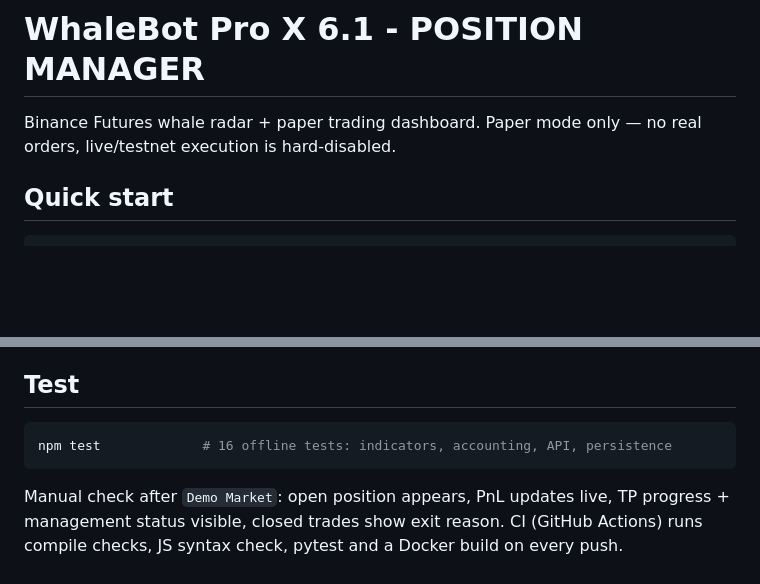
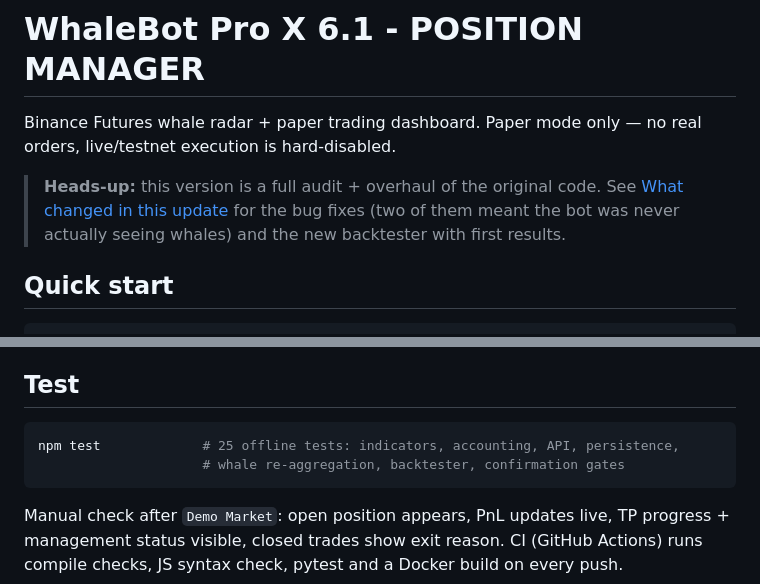
Before and after one commit to lukasmayer10-cloud/WhaleBot-Pro, a Markdown page: README.md, 2 parts joined by grey strips. Drawn GitHub-style; blank space fills up the shorter version.

````diff
--- a/README.md
+++ b/README.md
@@ -2,6 +2,11 @@
 
 Binance Futures whale radar + paper trading dashboard. Paper mode only — no
 real orders, live/testnet execution is hard-disabled.
+
+> **Heads-up:** this version is a full audit + overhaul of the original code.
+> See [What changed in this update](#what-changed-in-this-update) for the
+> bug fixes (two of them meant the bot was never actually seeing whales) and
+> the new backtester with first results.
 
 ## Quick start
 
@@ -104,7 +175,8 @@ BLOCKED (risk check failed)
 ## Test
 
 ```bash
-npm test             # 16 offline tests: indicators, accounting, API, persistence
+npm test             # 25 offline tests: indicators, accounting, API, persistence,
+                     # whale re-aggregation, backtester, confirmation gates
 ```
 
 Manual check after `Demo Market`: open position appears, PnL updates live,
````
Also changed, not shown: other parts of README.md (+66 -0 lines).
